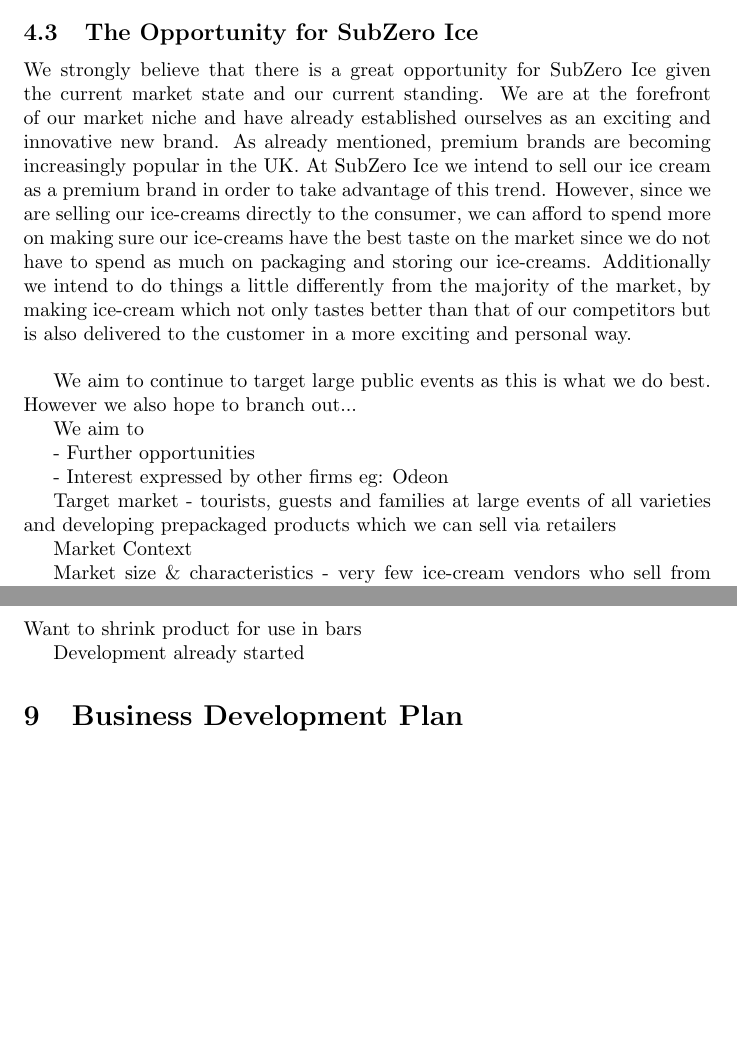
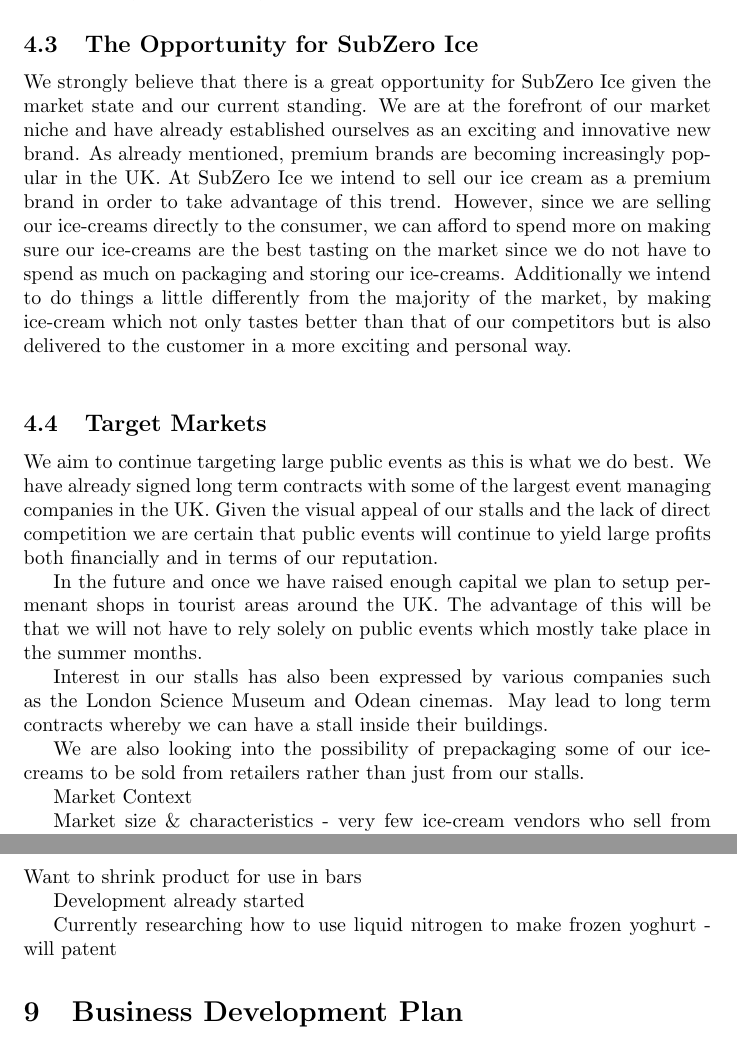
Before and after one commit to bmh10/management, a LaTeX document (business.tex): two parts of pages 7 and 11 of 14, joined at a grey line, cut so that both start at the same text, the shorter picture padded with empty space. Compiled offline with pdfLaTeX.

Commit message:
Opportunities section

```diff
--- a/business.tex
+++ b/business.tex
@@ -136,17 +134,19 @@
 
   \subsection{The Opportunity for SubZero Ice}
 
-  We strongly believe that there is a great opportunity for SubZero Ice given the current market state and our current standing. We are at the forefront of our market niche and have already established ourselves as an exciting and innovative new brand. As already mentioned, premium brands are becoming increasingly popular in the UK. At SubZero Ice we intend to sell our ice cream as a premium brand in order to take advantage of this trend. However, since we are selling our ice-creams directly to the consumer, we can afford to spend more on making sure our ice-creams have the best taste on the market since we do not have to spend as much on packaging and storing our ice-creams. Additionally we intend to do things a little differently from the majority of the market, by making ice-cream which not only tastes better than that of our competitors but is also delivered to the customer in a more exciting and personal way. \\
+  We strongly believe that there is a great opportunity for SubZero Ice given the market state and our current standing. We are at the forefront of our market niche and have already established ourselves as an exciting and innovative new brand. As already mentioned, premium brands are becoming increasingly popular in the UK. At SubZero Ice we intend to sell our ice cream as a premium brand in order to take advantage of this trend. However, since we are selling our ice-creams directly to the consumer, we can afford to spend more on making sure our ice-creams are the best tasting on the market since we do not have to spend as much on packaging and storing our ice-creams. Additionally we intend to do things a little differently from the majority of the market, by making ice-cream which not only tastes better than that of our competitors but is also delivered to the customer in a more exciting and personal way. \\
 
-We aim to continue to target large public events as this is what we do best. However we also hope to branch out...
 
-  We aim to
+  \subsection{Target Markets}
 
-   - Further opportunities
+  We aim to continue targeting large public events as this is what we do best. We have already signed long term contracts with some of the largest event managing companies in the UK. Given the visual appeal of our stalls and the lack of direct competition we are certain that public events will continue to yield large profits both financially and in terms of our reputation.
 
-   - Interest expressed by other firms eg: Odeon
+  In the future and once we have raised enough capital we plan to setup permenant shops in tourist areas around the UK. The advantage of this will be that we will not have to rely solely on public events which mostly take place in the summer months.
 
-  Target market - tourists, guests and families at large events of all varieties and developing prepackaged products which we can sell via retailers
+  Interest in our stalls has also been expressed by various companies such as the London Science Museum and Odean cinemas. May lead to long term contracts whereby we can have a stall inside their buildings.
+
+  We are also looking into the possibility of prepackaging some of our ice-creams to be sold from retailers rather than just from our stalls.
+
 
   Market Context
 
@@ -291,6 +291,8 @@
 
   Development already started
 
+  Currently researching how to use liquid nitrogen to make frozen yoghurt - will patent
+
 \section{Business Development Plan}
 
   \subsection{Current Structure \& Resources}
```
Also changed, not shown: business.tex (8 more changed lines), 1 other file.
